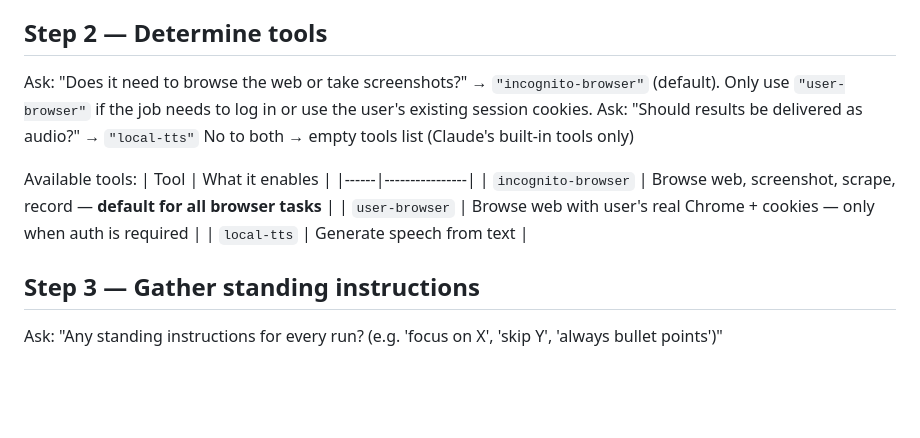
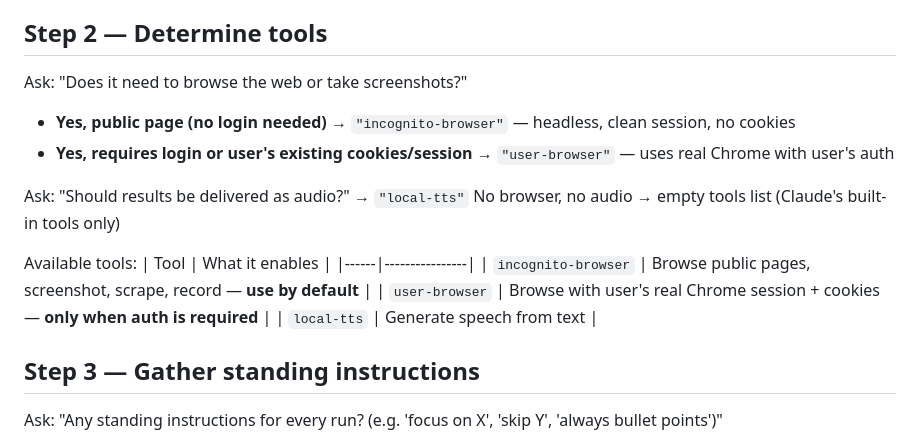
Before and after one commit to galprz/claude-plugins-hyped, a Markdown page: skills/hyped-cron-onboarding/SKILL.md, the part around the change. GitHub-like rendering; blank space fills up the shorter version.

```diff
--- a/skills/hyped-cron-onboarding/SKILL.md
+++ b/skills/hyped-cron-onboarding/SKILL.md
@@ -18,15 +18,18 @@ git, files), or should it run independently in its own clean workspace?"
 
 ## Step 2 — Determine tools
 
-Ask: "Does it need to browse the web or take screenshots?" → `"incognito-browser"` (default). Only use `"user-browser"` if the job needs to log in or use the user's existing session cookies.
+Ask: "Does it need to browse the web or take screenshots?"
+- **Yes, public page (no login needed)** → `"incognito-browser"` — headless, clean session, no cookies
+- **Yes, requires login or user's existing cookies/session** → `"user-browser"` — uses real Chrome with user's auth
+
 Ask: "Should results be delivered as audio?" → `"local-tts"`
-No to both → empty tools list (Claude's built-in tools only)
+No browser, no audio → empty tools list (Claude's built-in tools only)
 
 Available tools:
 | Tool | What it enables |
 |------|----------------|
-| `incognito-browser` | Browse web, screenshot, scrape, record — **default for all browser tasks** |
-| `user-browser` | Browse web with user's real Chrome + cookies — only when auth is required |
+| `incognito-browser` | Browse public pages, screenshot, scrape, record — **use by default** |
+| `user-browser` | Browse with user's real Chrome session + cookies — **only when auth is required** |
 | `local-tts` | Generate speech from text |
 
 ## Step 3 — Gather standing instructions
```
Also changed, not shown: CLAUDE.md (+11 -7 lines).
